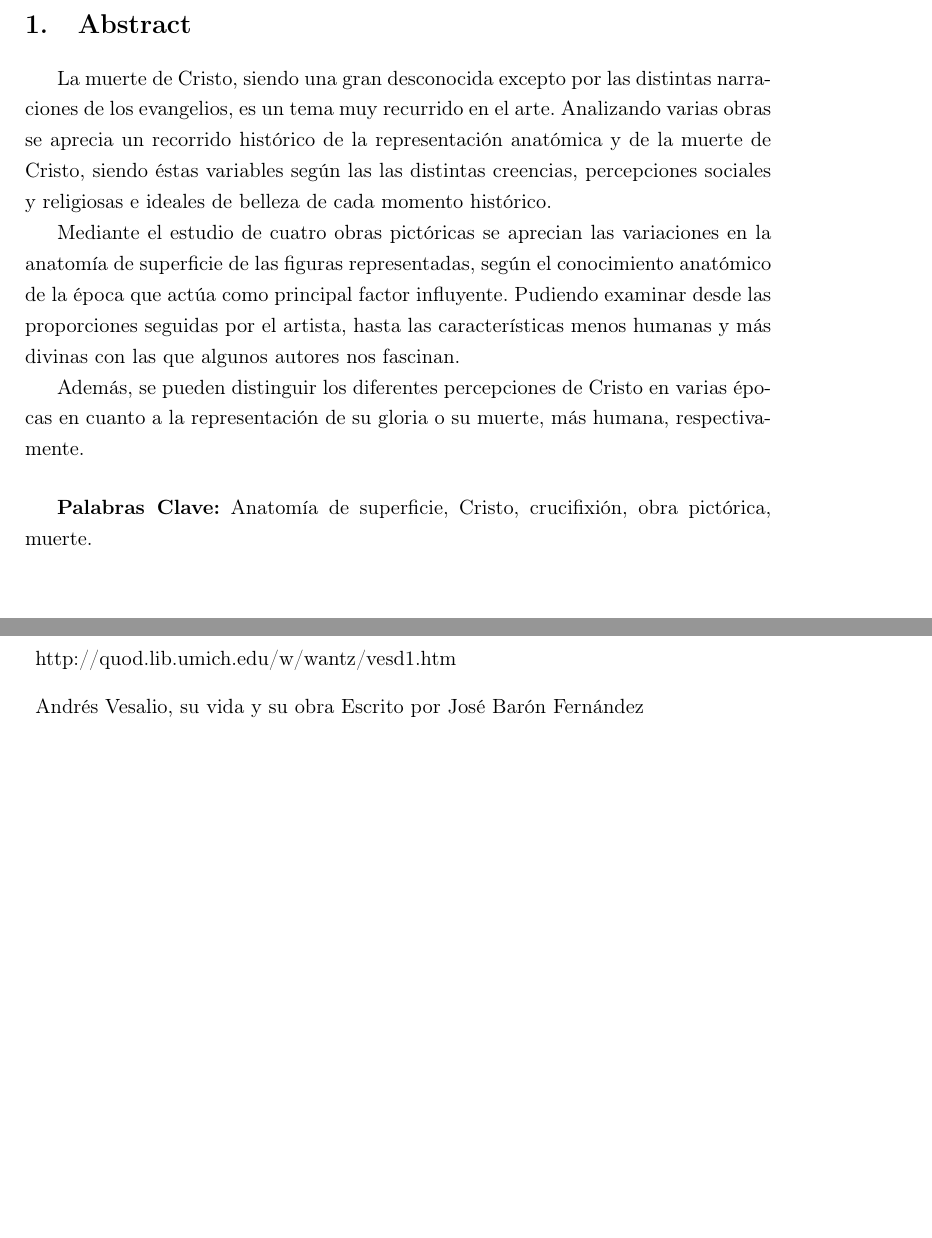
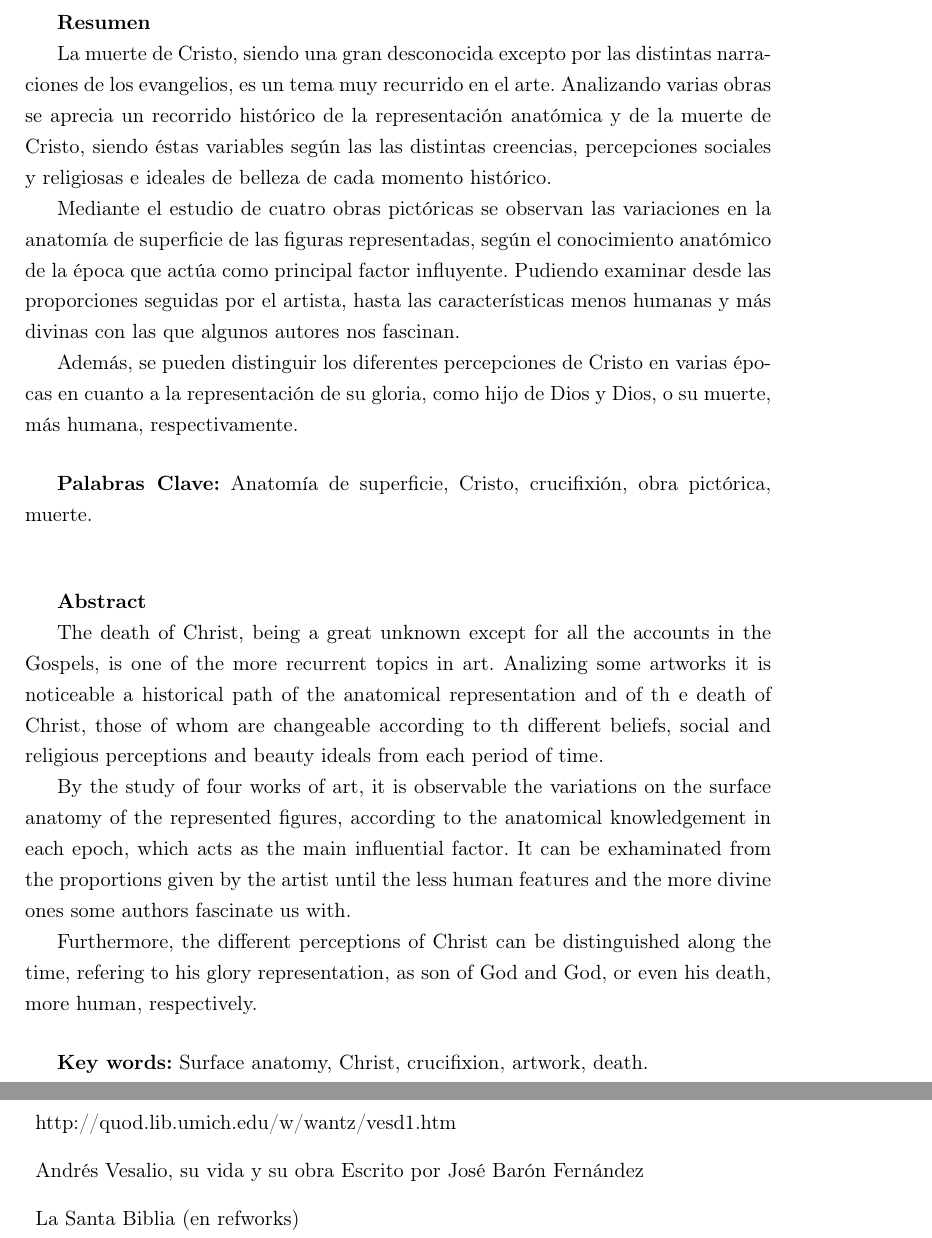
Before and after one commit to jouyt/tfg, a LaTeX document (tfg.tex, which reads abstract.tex, bibliography.tex): two parts of pages 3 and 30 of 33, joined at a grey line, cut at the place of the change, the shorter picture padded with empty space. Compiled offline with pdfLaTeX.

Commit message:
English abstract almost done

```diff
--- a/abstract.tex
+++ b/abstract.tex
@@ -1,11 +1,27 @@
-\section{Abstract}
+\textbf{Resumen}
+
 La muerte de Cristo, siendo una gran desconocida excepto por las distintas narraciones de los evangelios, es un tema muy recurrido en el arte. Analizando varias obras se aprecia un recorrido histórico de la representación anatómica y de la muerte de Cristo, siendo éstas variables según las las distintas creencias, percepciones sociales y religiosas e ideales de belleza de cada momento histórico.
 
-Mediante el estudio de cuatro obras pictóricas se aprecian las variaciones en la anatomía de superficie de las figuras representadas, según el conocimiento anatómico de la época que actúa como principal factor influyente. Pudiendo examinar desde las proporciones seguidas por el artista, hasta las características menos humanas y más divinas con las que algunos autores nos fascinan.
+Mediante el estudio de cuatro obras pictóricas se observan las variaciones en la anatomía de superficie de las figuras representadas, según el conocimiento anatómico de la época que actúa como principal factor influyente. Pudiendo examinar desde las proporciones seguidas por el artista, hasta las características menos humanas y más divinas con las que algunos autores nos fascinan.
 
-Además, se pueden distinguir los diferentes percepciones de Cristo en varias épocas en cuanto a la representación de su gloria o su muerte, más humana, respectivamente.
+Además, se pueden distinguir los diferentes percepciones de Cristo en varias épocas en cuanto a la representación de su gloria, como hijo de Dios y Dios, o su muerte, más humana, respectivamente.
 
 \vspace{15pt}
 
 \textbf{Palabras Clave:}
 Anatomía de superficie, Cristo, crucifixión, obra pictórica, muerte.
+
+\vspace{30pt}
+
+\textbf{Abstract}
+
+The death of Christ, being a great unknown except for all the accounts in the Gospels, is one of the more recurrent topics in art. Analizing some artworks it is noticeable a historical path of the anatomical representation and of th e death of Christ, those of whom are changeable according to th different beliefs, social and religious perceptions and beauty ideals from each period of time.
+
+By the study of four works of art, it is observable the variations on the surface anatomy of the represented figures, according to the anatomical knowledgement in each epoch, which acts as the main influential factor. It can be exhaminated from the proportions given by the artist until the less human features and the more divine ones some authors fascinate us with.
+
+Furthermore, the different perceptions of Christ can be distinguished  along the time, refering to his glory representation, as son of God and God, or even his death, more human, respectively.
+
+\vspace{15pt}
+
+\textbf{Key words:}
+Surface anatomy, Christ, crucifixion, artwork, death.
--- a/bibliography.tex
+++ b/bibliography.tex
@@ -57,4 +57,6 @@
 \item[] http://quod.lib.umich.edu/w/wantz/vesd1.htm
 \item[] Andrés Vesalio, su vida y su obra Escrito por José Barón Fernández
 
+\item[] La Santa Biblia (en refworks)
+
 \end{description}
```
Also changed, not shown: bibliography.tex (4 more changed lines).
